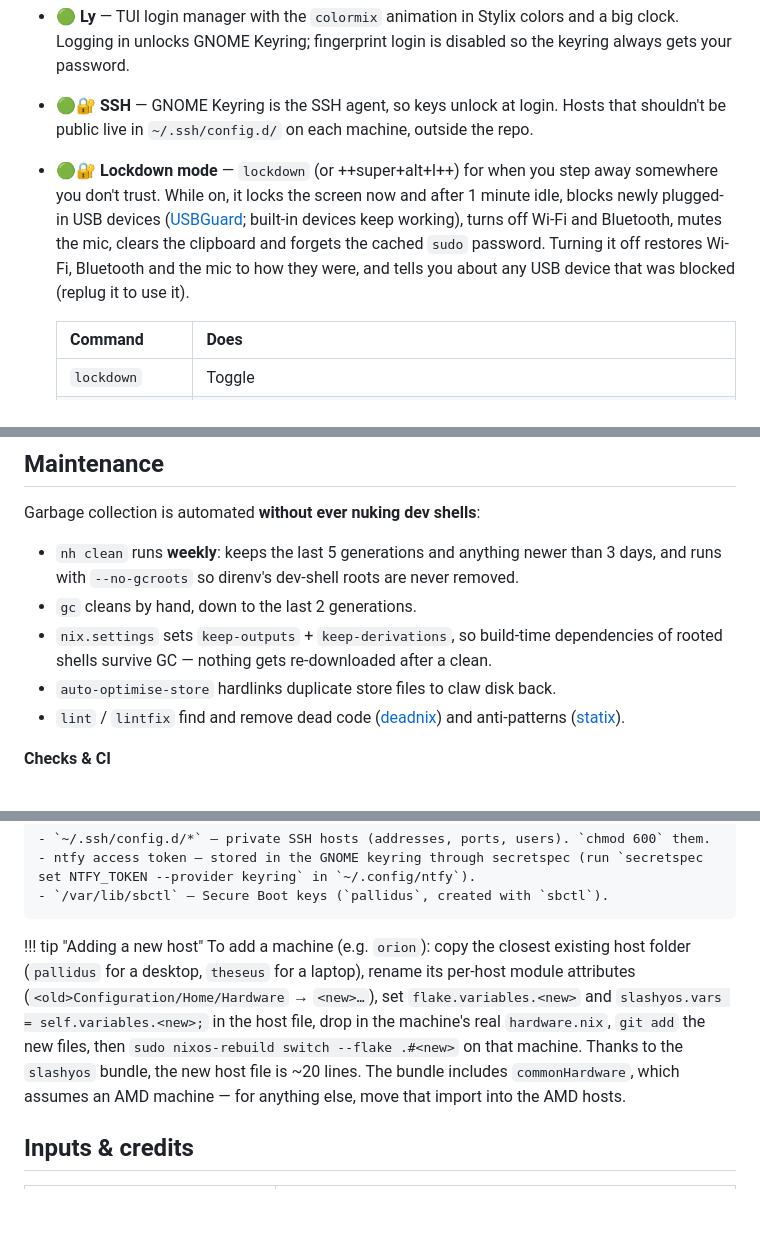
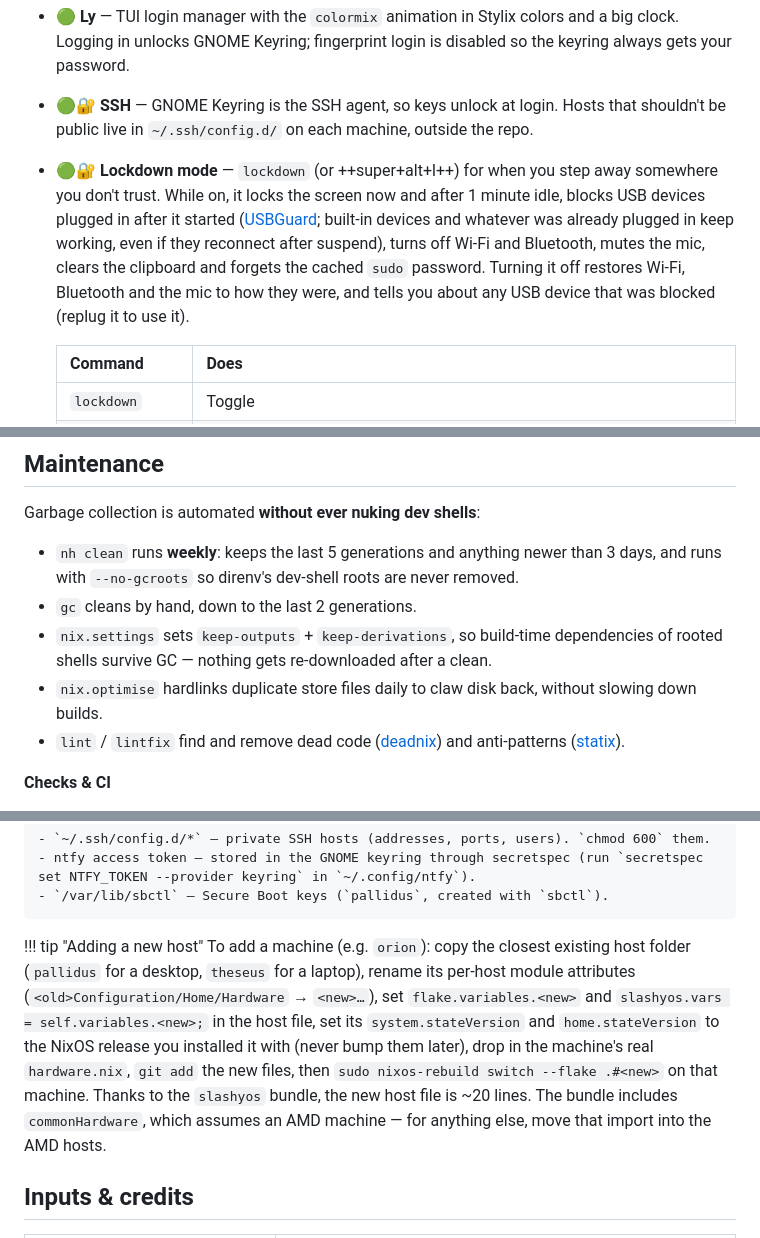
Before and after one commit to ErrorNoSlash/docs, a Markdown page: docs/slashyos.md, 3 parts joined by grey strips. Drawn GitHub-style; blank space fills up the shorter version.

```diff
--- a/docs/slashyos.md
+++ b/docs/slashyos.md
@@ -193,7 +193,7 @@ Media, volume and brightness keys work everywhere, including the lock screen.
 - 🟢 **Plymouth** — Stylix-themed boot splash with silent boot: quiet kernel params, hidden initrd logs.
 - 🟢 **Ly** — TUI login manager with the `colormix` animation in Stylix colors and a big clock. Logging in unlocks GNOME Keyring; fingerprint login is disabled so the keyring always gets your password.
 - 🟢🔐 **SSH** — GNOME Keyring is the SSH agent, so keys unlock at login. Hosts that shouldn't be public live in `~/.ssh/config.d/` on each machine, outside the repo.
-- 🟢🔐 **Lockdown mode** — `lockdown` (or ++super+alt+l++) for when you step away somewhere you don't trust. While on, it locks the screen now and after 1 minute idle, blocks newly plugged-in USB devices ([USBGuard](https://usbguard.github.io/); built-in devices keep working), turns off Wi-Fi and Bluetooth, mutes the mic, clears the clipboard and forgets the cached `sudo` password. Turning it off restores Wi-Fi, Bluetooth and the mic to how they were, and tells you about any USB device that was blocked (replug it to use it).
+- 🟢🔐 **Lockdown mode** — `lockdown` (or ++super+alt+l++) for when you step away somewhere you don't trust. While on, it locks the screen now and after 1 minute idle, blocks USB devices plugged in after it started ([USBGuard](https://usbguard.github.io/); built-in devices and whatever was already plugged in keep working, even if they reconnect after suspend), turns off Wi-Fi and Bluetooth, mutes the mic, clears the clipboard and forgets the cached `sudo` password. Turning it off restores Wi-Fi, Bluetooth and the mic to how they were, and tells you about any USB device that was blocked (replug it to use it).
 
     | Command               | Does |
     | --------------------- | ---- |
@@ -263,7 +262,7 @@ Garbage collection is automated **without ever nuking dev shells**:
 - `nh clean` runs **weekly**: keeps the last 5 generations and anything newer than 3 days, and runs with `--no-gcroots` so direnv's dev-shell roots are never removed.
 - `gc` cleans by hand, down to the last 2 generations.
 - `nix.settings` sets `keep-outputs` + `keep-derivations`, so build-time dependencies of rooted shells survive GC — nothing gets re-downloaded after a clean.
-- `auto-optimise-store` hardlinks duplicate store files to claw disk back.
+- `nix.optimise` hardlinks duplicate store files daily to claw disk back, without slowing down builds.
 - `lint` / `lintfix` find and remove dead code ([deadnix](https://github.com/astro/deadnix)) and anti-patterns ([statix](https://github.com/oppiliappan/statix)).
 
 **Checks & CI**
@@ -350,7 +350,7 @@ nixos-rebuild build --flake .#theseus     # drops ./result, changes nothing
     - `/var/lib/sbctl` — Secure Boot keys (`pallidus`, created with `sbctl`).
 
 !!! tip "Adding a new host"
-    To add a machine (e.g. `orion`): copy the closest existing host folder (`pallidus` for a desktop, `theseus` for a laptop), rename its per-host module attributes (`<old>Configuration/Home/Hardware` → `<new>…`), set `flake.variables.<new>` and `slashyos.vars = self.variables.<new>;` in the host file, drop in the machine's real `hardware.nix`, `git add` the new files, then `sudo nixos-rebuild switch --flake .#<new>` on that machine. Thanks to the `slashyos` bundle, the new host file is ~20 lines. The bundle includes `commonHardware`, which assumes an AMD machine — for anything else, move that import into the AMD hosts.
+    To add a machine (e.g. `orion`): copy the closest existing host folder (`pallidus` for a desktop, `theseus` for a laptop), rename its per-host module attributes (`<old>Configuration/Home/Hardware` → `<new>…`), set `flake.variables.<new>` and `slashyos.vars = self.variables.<new>;` in the host file, set its `system.stateVersion` and `home.stateVersion` to the NixOS release you installed it with (never bump them later), drop in the machine's real `hardware.nix`, `git add` the new files, then `sudo nixos-rebuild switch --flake .#<new>` on that machine. Thanks to the `slashyos` bundle, the new host file is ~20 lines. The bundle includes `commonHardware`, which assumes an AMD machine — for anything else, move that import into the AMD hosts.
 
 ## Inputs & credits
 
```
Also changed, not shown: other parts of docs/slashyos.md (+5 -5 lines).
